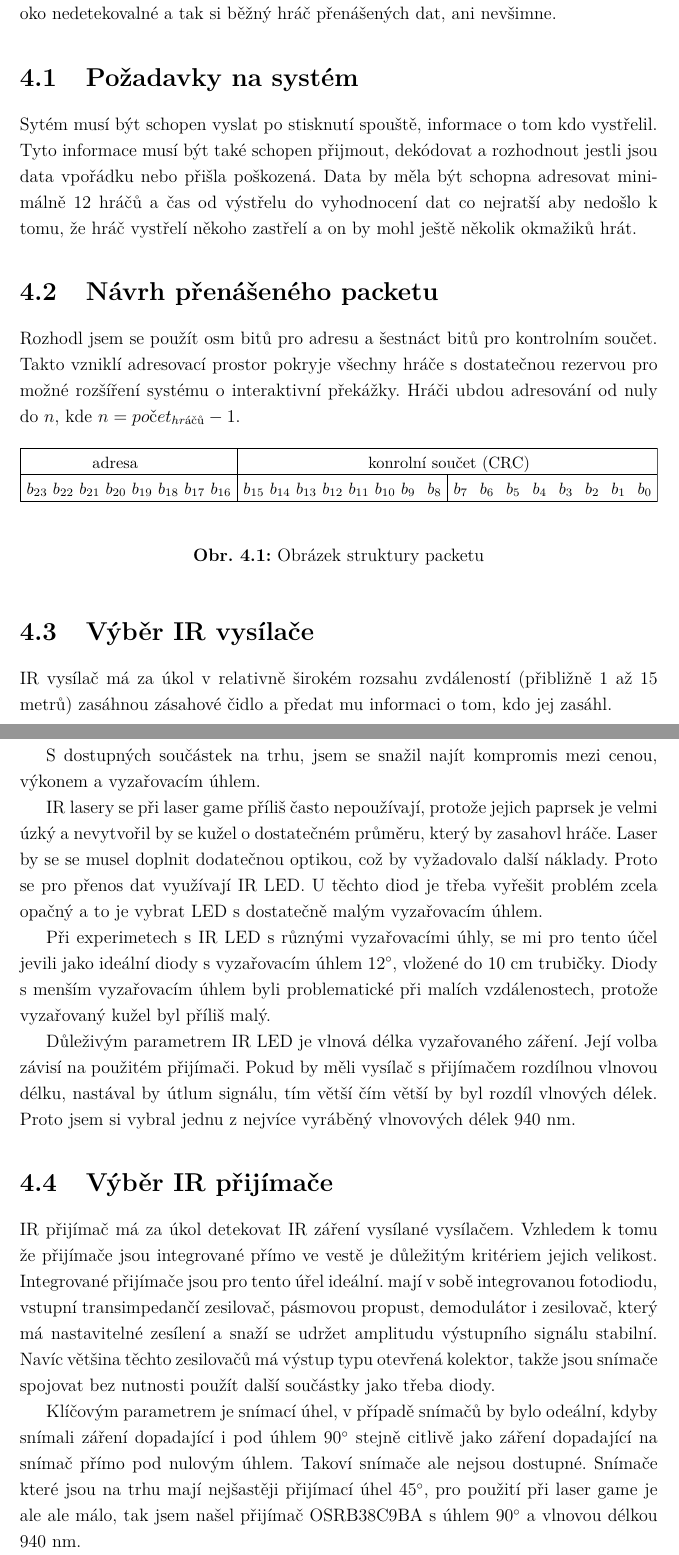
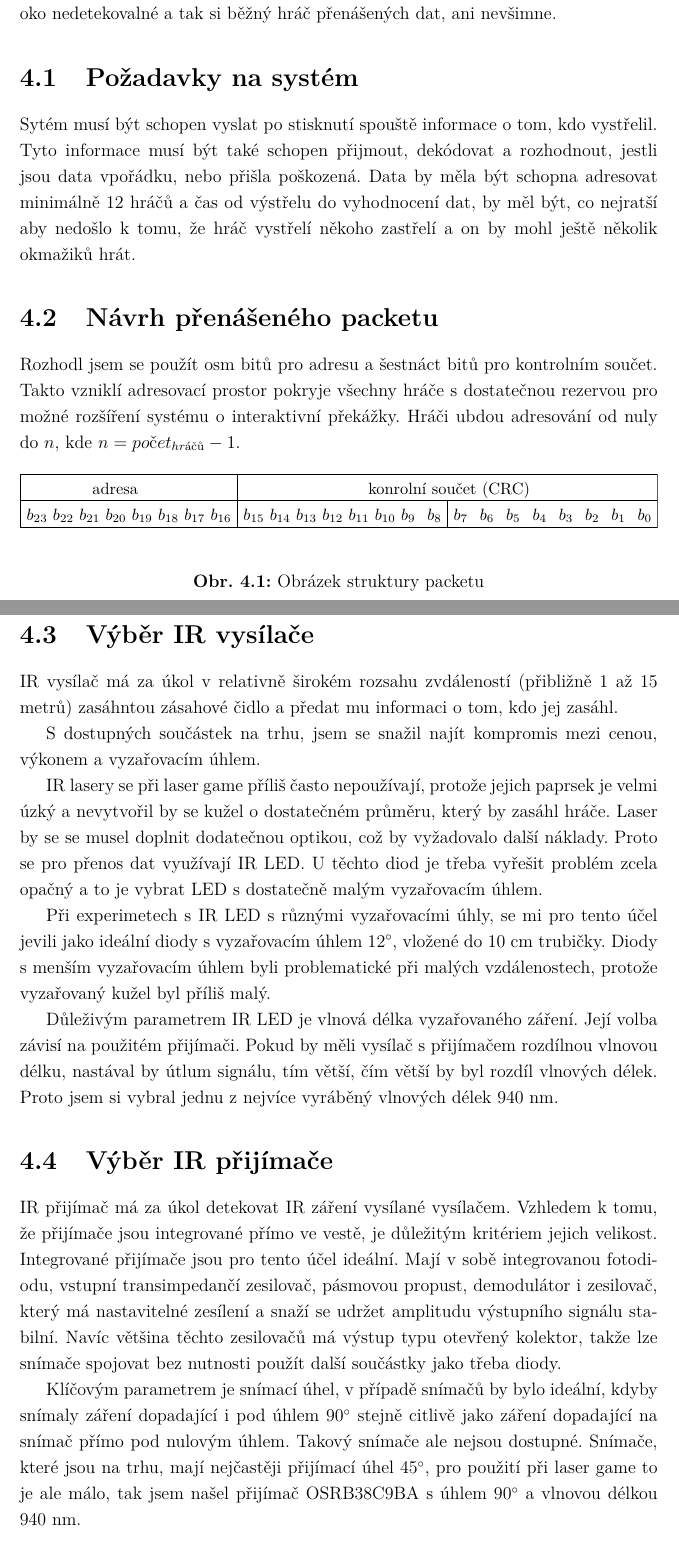
Before and after one commit to wykys/vut-bachelor-thesis, a LaTeX thesis (book.tex, which reads book/text/solution/navrh-ir.tex): two parts of pages 25 and 26 of 41, joined at a grey line, cut so that both start at the same text. Compiled offline with pdfLaTeX.

Commit message:
oprava hrubek

```diff
--- a/book/text/solution/navrh-ir.tex
+++ b/book/text/solution/navrh-ir.tex
@@ -4,7 +4,7 @@
 Při \zkratka{LG} jsou data přenášena v infračerveném pásmu elektromagnetických vln, což odpovídá vlnovým délkám $\lambda \in \langle 760~\jedn{nm};~1~\jedn{mm}\rangle$. Tyto vlnové délky jsou pro lidské oko nedetekovalné a tak si běžný hráč přenášených dat, ani nevšimne.
 
 \section{Požadavky na systém}
-Sytém musí být schopen vyslat po stisknutí spouště, informace o tom kdo vystřelil. Tyto informace musí být také schopen přijmout, dekódovat a rozhodnout jestli jsou data vpořádku nebo přišla poškozená. Data by měla být schopna adresovat minimálně 12 hráčů a čas od výstřelu do vyhodnocení dat co nejratší aby nedošlo k tomu, že hráč vystřelí někoho zastřelí a on by mohl ještě několik okmažiků hrát.
+Sytém musí být schopen vyslat po stisknutí spouště informace o tom, kdo vystřelil. Tyto informace musí být také schopen přijmout, dekódovat a rozhodnout, jestli jsou data vpořádku, nebo přišla poškozená. Data by měla být schopna adresovat minimálně 12 hráčů a čas od výstřelu do vyhodnocení dat, by měl být, co nejratší aby nedošlo k tomu, že hráč vystřelí někoho zastřelí a on by mohl ještě několik okmažiků hrát.
 
 \section{Návrh přenášeného packetu}
 Rozhodl jsem se použít osm bitů pro adresu a šestnáct bitů pro kontrolním součet. Takto vzniklí adresovací prostor pokryje všechny hráče s dostatečnou rezervou pro možné rozšíření systému o interaktivní překážky. Hráči ubdou adresování od nuly do $n$, kde $n = počet _{hráčů} - 1$.
@@ -17,20 +17,20 @@ Rozhodl jsem se použít osm bitů pro adresu a šestnáct bitů pro kontrolním
 \end{figure}
 
 \section{Výběr IR vysílače}
-IR vysílač má za úkol v relativně širokém rozsahu zvdáleností (přibližně 1 až 15 metrů) zasáhnou zásahové čidlo a předat mu informaci o tom, kdo jej zasáhl.
+IR vysílač má za úkol v relativně širokém rozsahu zvdáleností (přibližně 1 až 15 metrů) zasáhntou zásahové čidlo a předat mu informaci o tom, kdo jej zasáhl.
 
 S dostupných součástek na trhu, jsem se snažil najít kompromis mezi cenou, výkonem a vyzařovacím úhlem.
 
-IR lasery se při laser game příliš často nepoužívají, protože jejich paprsek je velmi úzký a nevytvořil by se kužel o dostatečném průměru, který by zasahovl hráče. Laser by se se musel doplnit dodatečnou optikou, což by vyžadovalo další náklady. Proto se pro přenos dat využívají IR LED. U těchto diod je třeba vyřešit problém zcela opačný a to je vybrat LED s dostatečně malým vyzařovacím úhlem.
+IR lasery se při laser game příliš často nepoužívají, protože jejich paprsek je velmi úzký a nevytvořil by se kužel o dostatečném průměru, který by zasáhl hráče. Laser by se se musel doplnit dodatečnou optikou, což by vyžadovalo další náklady. Proto se pro přenos dat využívají IR LED. U těchto diod je třeba vyřešit problém zcela opačný a to je vybrat LED s dostatečně malým vyzařovacím úhlem.
 
-Při experimetech s IR LED s různými vyzařovacími úhly, se mi pro tento účel jevili jako ideální diody s vyzařovacím úhlem $12^\circ$, vložené do $10$~\jedn{cm} trubičky. Diody s menším vyzařovacím úhlem byli problematické při malích vzdálenostech, protože vyzařovaný kužel byl příliš malý.
+Při experimetech s IR LED s různými vyzařovacími úhly, se mi pro tento účel jevili jako ideální diody s vyzařovacím úhlem $12^\circ$, vložené do $10$~\jedn{cm} trubičky. Diody s menším vyzařovacím úhlem byli problematické při malých vzdálenostech, protože vyzařovaný kužel byl příliš malý.
 
-Důleživým parametrem IR LED je vlnová délka vyzařovaného záření. Její volba závisí na použitém přijímači. Pokud by měli vysílač s přijímačem rozdílnou vlnovou délku, nastával by útlum signálu, tím větší čím větší by byl rozdíl vlnových délek. Proto jsem si vybral jednu z nejvíce vyráběný vlnovových délek $940~\jedn{nm}$.
+Důleživým parametrem IR LED je vlnová délka vyzařovaného záření. Její volba závisí na použitém přijímači. Pokud by měli vysílač s přijímačem rozdílnou vlnovou délku, nastával by útlum signálu, tím větší, čím větší by byl rozdíl vlnových délek. Proto jsem si vybral jednu z nejvíce vyráběný vlnových délek $940~\jedn{nm}$.
 
 \section{Výběr IR přijímače}
-IR přijímač má za úkol detekovat IR záření vysílané vysílačem. Vzhledem k tomu že přijímače jsou integrované přímo ve vestě je důležitým kritériem jejich velikost. Integrované přijímače jsou pro tento úřel ideální. mají v sobě integrovanou fotodiodu, vstupní transimpedančí zesilovač, pásmovou propust, demodulátor i zesilovač, který má nastavitelné zesílení a snaží se udržet amplitudu výstupního signálu stabilní. Navíc většina těchto zesilovačů má výstup typu otevřená kolektor, takže jsou snímače spojovat bez nutnosti použít další součástky jako třeba diody.
+IR přijímač má za úkol detekovat IR záření vysílané vysílačem. Vzhledem k tomu, že přijímače jsou integrované přímo ve vestě, je důležitým kritériem jejich velikost. Integrované přijímače jsou pro tento účel ideální. Mají v sobě integrovanou fotodiodu, vstupní transimpedančí zesilovač, pásmovou propust, demodulátor i zesilovač, který má nastavitelné zesílení a snaží se udržet amplitudu výstupního signálu stabilní. Navíc většina těchto zesilovačů má výstup typu otevřený kolektor, takže lze snímače spojovat bez nutnosti použít další součástky jako třeba diody.
 
-Klíčovým parametrem je snímací úhel, v případě snímačů by bylo odeální, kdyby snímali záření dopadající i pod úhlem $90^\circ$ stejně citlivě jako záření dopadající na snímač přímo pod nulovým úhlem. Takoví snímače ale nejsou dostupné. Snímače které jsou na trhu mají nejšastěji přijímací úhel $45^\circ$, pro použití při laser game je ale ale málo, tak jsem našel přijímač OSRB38C9BA s úhlem $90^\circ$ a vlnovou délkou $940~\jedn{nm}$.
+Klíčovým parametrem je snímací úhel, v případě snímačů by bylo ideální, kdyby snímaly záření dopadající i pod úhlem $90^\circ$ stejně citlivě jako záření dopadající na snímač přímo pod nulovým úhlem. Takový snímače ale nejsou dostupné. Snímače, které jsou na trhu, mají nejčastěji přijímací úhel $45^\circ$, pro použití při laser game to je ale málo, tak jsem našel přijímač OSRB38C9BA s úhlem $90^\circ$ a vlnovou délkou $940~\jedn{nm}$.
 
 \begin{figure}[H]
     \begin{center}
```
Also changed, not shown: book/text/solution/optika.tex (+3 -3 lines), book/text/solution/zabezpeceni.tex (+6 -6 lines), book/text/solution/navrh-ir.tex (6 more changed lines).
